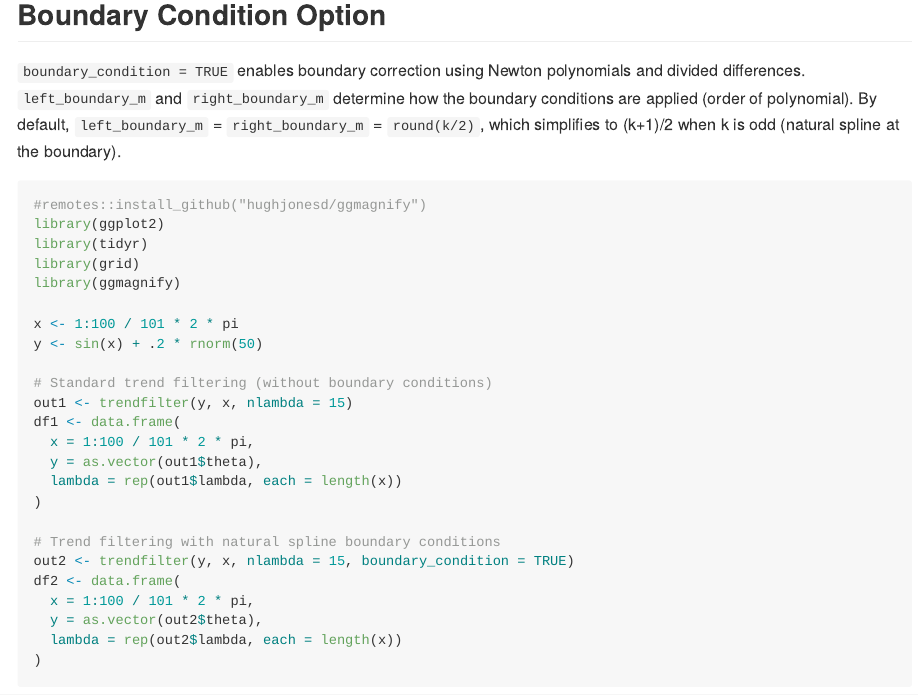
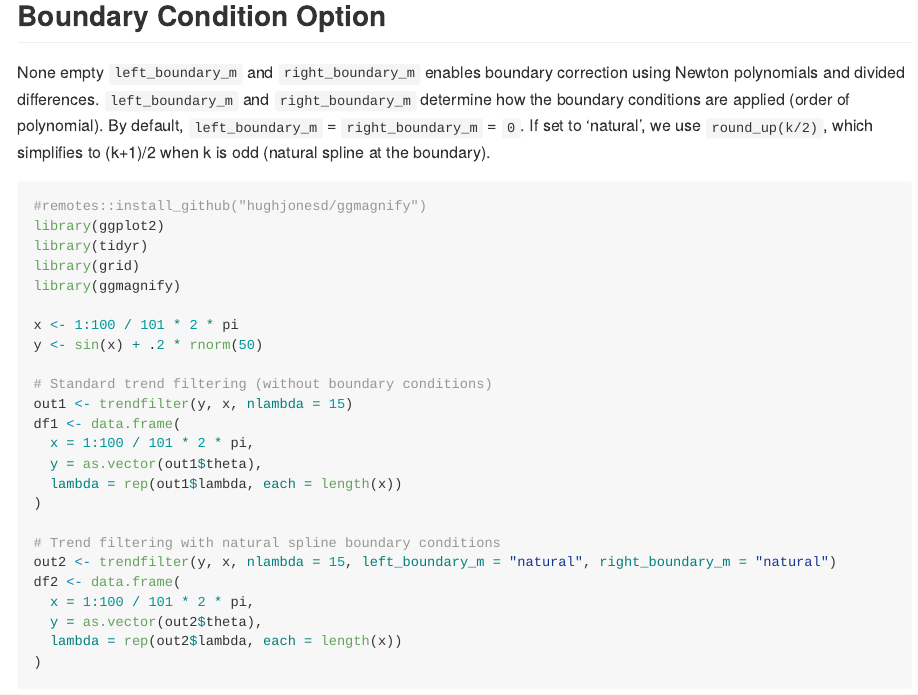
Before and after one commit to zhoumo2716/trendfilter, an R Markdown document (README.Rmd): the page in a window 1100 px wide, from 700 px down before the commit and from 1350 px down after it, so that both start at the same text. The pictures show the output file README.md that the author committed with the source, drawn offline in the style of GitHub; badge pictures from the web are left out.

Commit message:
update README

````diff
--- a/README.Rmd
+++ b/README.Rmd
@@ -47,10 +47,10 @@ plot(out) +
 
 ## Boundary Condition Option
 
-`boundary_condition = TRUE` enables boundary correction using Newton polynomials and divided differences.
-`left_boundary_m` and `right_boundary_m` determine how the boundary conditions are applied (order of polynomial). By default, `left_boundary_m` = `right_boundary_m` = `round(k/2)`, which simplifies to (k+1)/2 when k is odd (natural spline at the boundary).
+None empty `left_boundary_m` and `right_boundary_m` enables boundary correction using Newton polynomials and divided differences.
+`left_boundary_m` and `right_boundary_m` determine how the boundary conditions are applied (order of polynomial). By default, `left_boundary_m` = `right_boundary_m` = `0`. If set to 'natural', we use `round_up(k/2)`, which simplifies to (k+1)/2 when k is odd (natural spline at the boundary).
 
-```{r boundary-constraint}
+```{r boundary-constraint, warning=FALSE}
 #remotes::install_github("hughjonesd/ggmagnify")
 library(ggplot2)
 library(tidyr)
@@ -69,7 +69,7 @@ df1 <- data.frame(
 )
 
 # Trend filtering with natural spline boundary conditions
-out2 <- trendfilter(y, x, nlambda = 15, boundary_condition = TRUE)
+out2 <- trendfilter(y, x, nlambda = 15, left_boundary_m = "natural", right_boundary_m = "natural")
 df2 <- data.frame(
   x = 1:100 / 101 * 2 * pi,
   y = as.vector(out2$theta),
````
Also changed, not shown: README.md, 3 other files.
